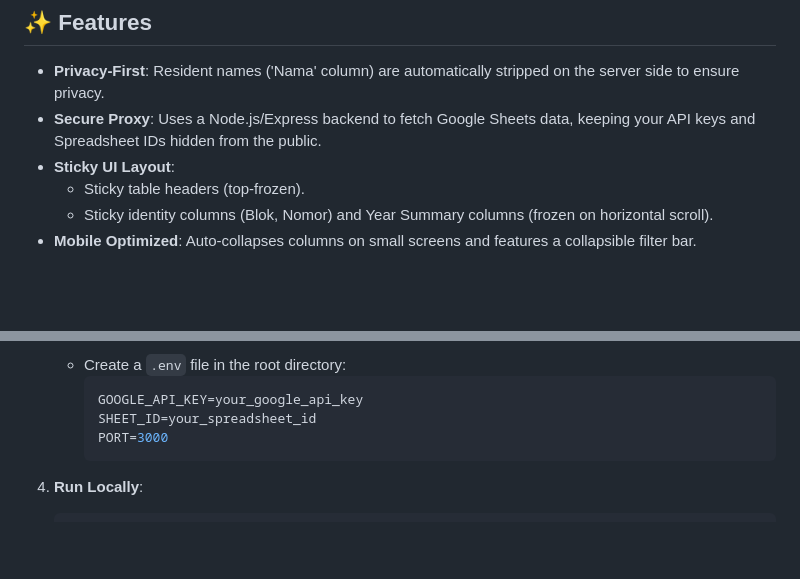
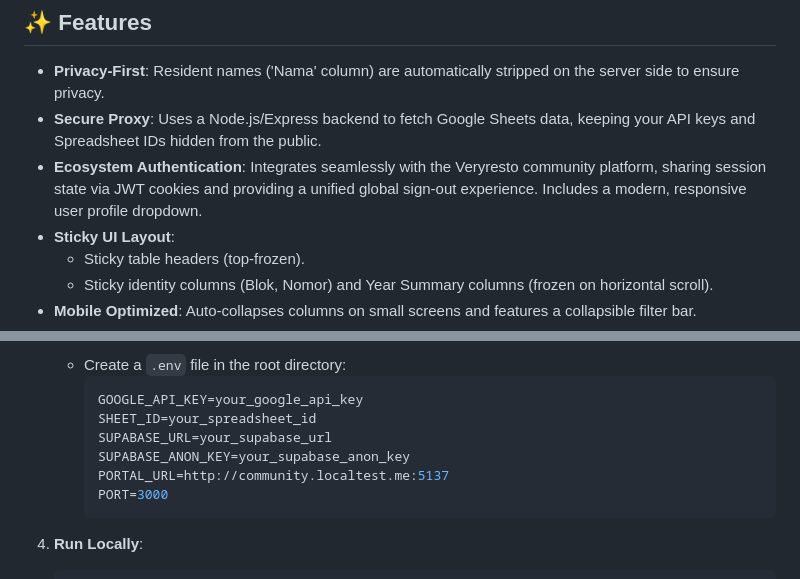
Before and after one commit to veryresto/rekap-viewer, a Markdown page: README.md, 2 parts joined by grey strips. GitHub-like rendering; blank space fills up the shorter version.

Commit message:
feat: integrate Veryresto ecosystem authentication and update environment configuration requirements

````diff
--- a/README.md
+++ b/README.md
@@ -11,6 +11,7 @@ A secure, high-performance web application to visualize IPL (Iuran Pemeliharaan
 
 - **Privacy-First**: Resident names ('Nama' column) are automatically stripped on the server side to ensure privacy.
 - **Secure Proxy**: Uses a Node.js/Express backend to fetch Google Sheets data, keeping your API keys and Spreadsheet IDs hidden from the public.
+- **Ecosystem Authentication**: Integrates seamlessly with the Veryresto community platform, sharing session state via JWT cookies and providing a unified global sign-out experience. Includes a modern, responsive user profile dropdown.
 - **Sticky UI Layout**:
   - Sticky table headers (top-frozen).
   - Sticky identity columns (Blok, Nomor) and Year Summary columns (frozen on horizontal scroll).
@@ -78,6 +79,9 @@ To validate the architecture, I benchmarked the app from multiple locations usin
      ```env
      GOOGLE_API_KEY=your_google_api_key
      SHEET_ID=your_spreadsheet_id
+     SUPABASE_URL=your_supabase_url
+     SUPABASE_ANON_KEY=your_supabase_anon_key
+     PORTAL_URL=http://community.localtest.me:5137
      PORT=3000
      ```
 
````
